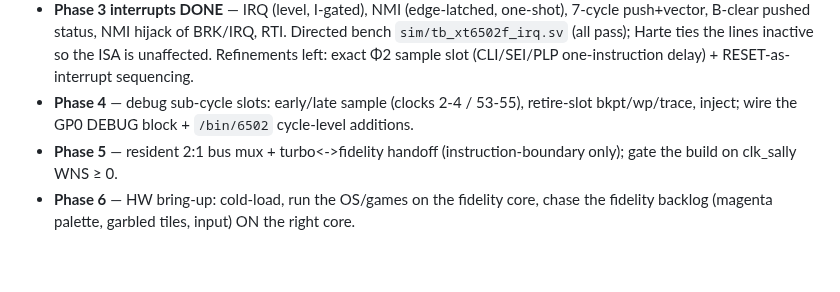
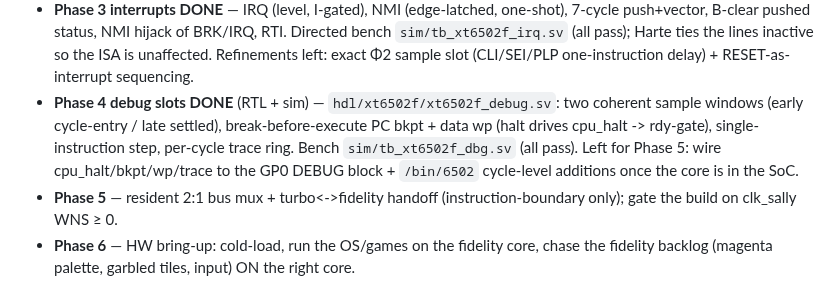
Before and after one commit to ThrudTheBarbarian/fpga-xt, a Markdown page: docs/NextSteps.md, the part around the change. Drawn GitHub-style; blank space fills up the shorter version.

Commit message:
docs: fidelity-6502 Phase 4 (debug slots) marked done in design doc + NextSteps

```diff
--- a/docs/NextSteps.md
+++ b/docs/NextSteps.md
@@ -20,8 +20,11 @@ per docs/Design/dual-cpu-resident-mux.md). Refs: MOS datasheet
   `sim/tb_xt6502f_irq.sv` (all pass); Harte ties the lines inactive so the ISA is unaffected.
   Refinements left: exact Φ2 sample slot (CLI/SEI/PLP one-instruction delay) + RESET-as-
   interrupt sequencing.
-- **Phase 4** — debug sub-cycle slots: early/late sample (clocks 2-4 / 53-55), retire-slot
-  bkpt/wp/trace, inject; wire the GP0 DEBUG block + `/bin/6502` cycle-level additions.
+- **Phase 4 debug slots DONE** (RTL + sim) — `hdl/xt6502f/xt6502f_debug.sv`: two coherent
+  sample windows (early cycle-entry / late settled), break-before-execute PC bkpt + data wp
+  (halt drives cpu_halt -> rdy-gate), single-instruction step, per-cycle trace ring.
+  Bench `sim/tb_xt6502f_dbg.sv` (all pass). Left for Phase 5: wire cpu_halt/bkpt/wp/trace to
+  the GP0 DEBUG block + `/bin/6502` cycle-level additions once the core is in the SoC.
 - **Phase 5** — resident 2:1 bus mux + turbo<->fidelity handoff (instruction-boundary only);
   gate the build on clk_sally WNS ≥ 0.
 - **Phase 6** — HW bring-up: cold-load, run the OS/games on the fidelity core, chase the
```
Also changed, not shown: docs/Design/fidelity-6502.md (+4 -2 lines).
